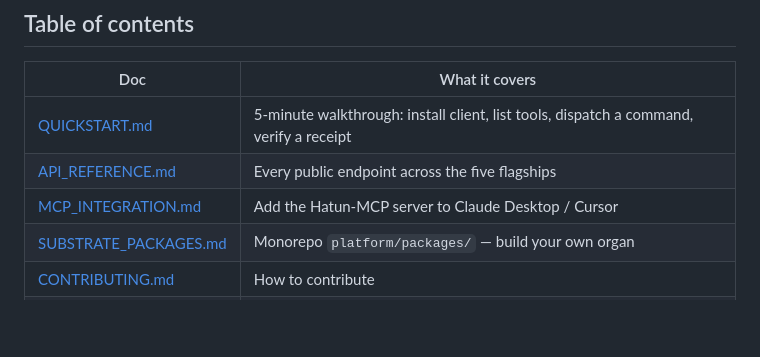
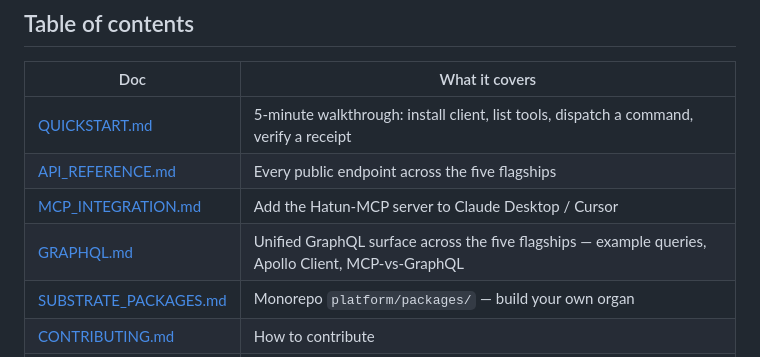
Before and after one commit to szl-holdings/developers, a Markdown page: README.md, the part around the change. Drawn GitHub-style; blank space fills up the shorter version.

```diff
--- a/README.md
+++ b/README.md
@@ -32,6 +32,7 @@ All five return Doctrine v11 verbatim from `/healthz`: `749 declarations / 14 un
 | [QUICKSTART.md](./QUICKSTART.md) | 5-minute walkthrough: install client, list tools, dispatch a command, verify a receipt |
 | [API_REFERENCE.md](./API_REFERENCE.md) | Every public endpoint across the five flagships |
 | [MCP_INTEGRATION.md](./MCP_INTEGRATION.md) | Add the Hatun-MCP server to Claude Desktop / Cursor |
+| [GRAPHQL.md](./GRAPHQL.md) | Unified GraphQL surface across the five flagships — example queries, Apollo Client, MCP-vs-GraphQL |
 | [SUBSTRATE_PACKAGES.md](./SUBSTRATE_PACKAGES.md) | Monorepo `platform/packages/` — build your own organ |
 | [CONTRIBUTING.md](./CONTRIBUTING.md) | How to contribute |
 | [EXAMPLES/](./EXAMPLES/) | Runnable Python + config examples |
```
Also changed, not shown: GRAPHQL.md (added, +131 -0 lines).
